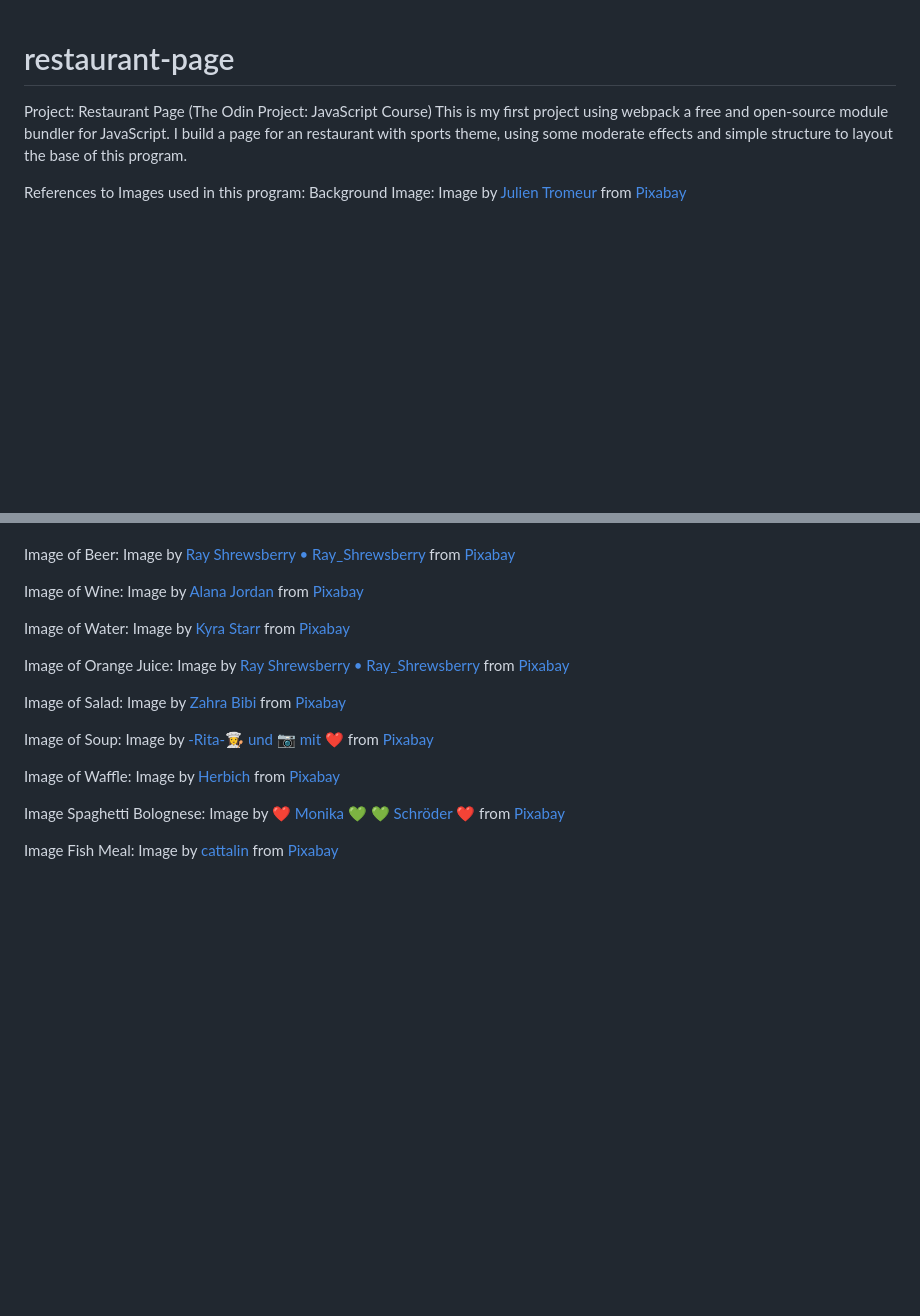
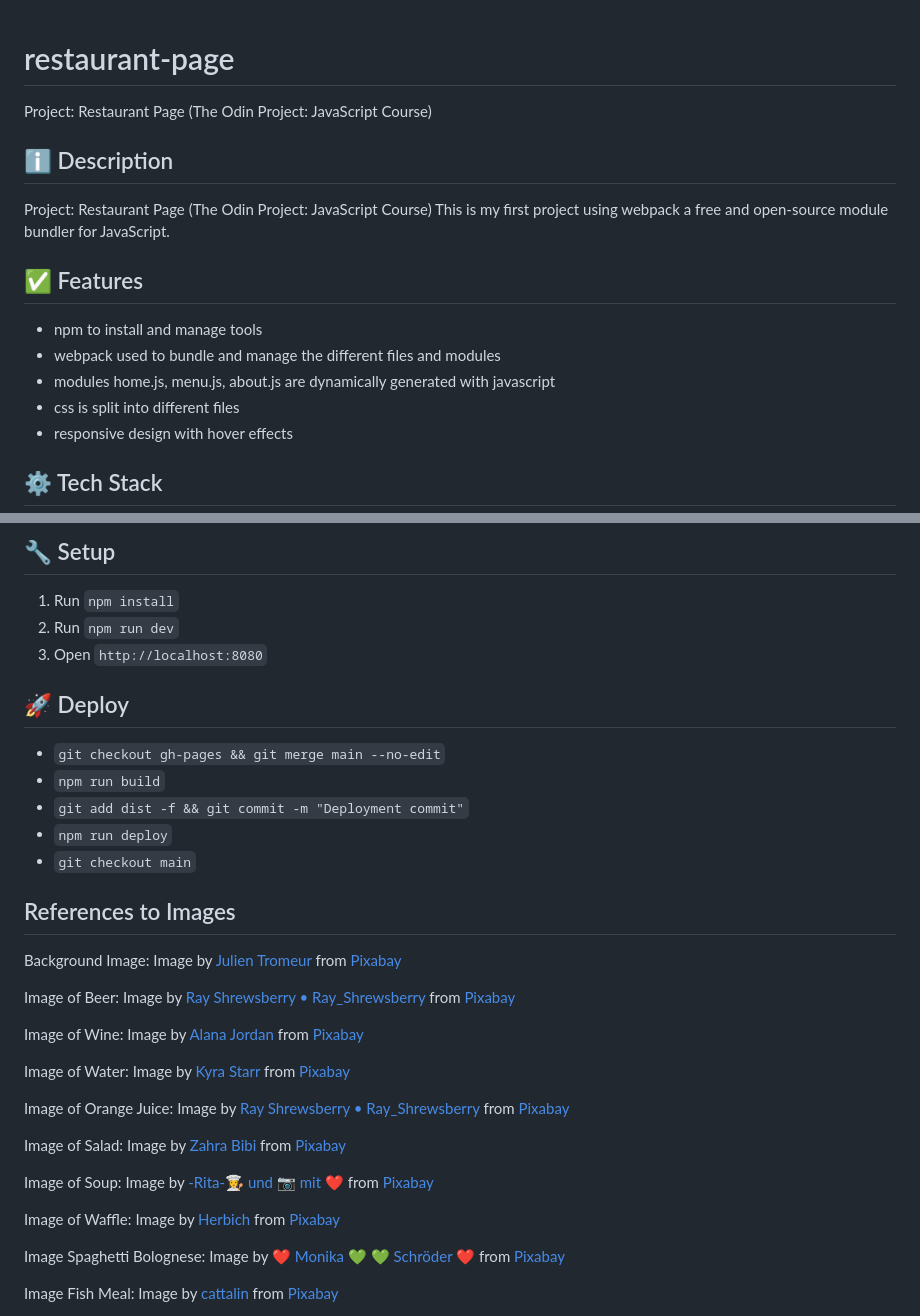
Before and after one commit to MightyCharm/restaurant-page, a Markdown page: README.md, 2 parts joined by grey strips. Rendered like a GitHub page; blank space fills up the shorter version.

Commit message:
docs(readme): update README with project details, tech stack, and deployment steps

```diff
--- a/README.md
+++ b/README.md
@@ -1,5 +1,19 @@
 # restaurant-page
+
 Project: Restaurant Page (The Odin Project: JavaScript Course)
-This is my first project using webpack a free and open-source module bundler for JavaScript. I build a page for an restaurant with sports theme, using some moderate effects and simple structure to layout the base of this program.
 
-References to Images used in this program:
+## ℹ️ Description
+
+Project: Restaurant Page (The Odin Project: JavaScript Course)
+This is my first project using webpack a free and open-source module bundler for JavaScript.
+
+## ✅ Features
+
+- npm to install and manage tools
+- webpack used to bundle and manage the different files and modules
+- modules home.js, menu.js, about.js are dynamically generated with javascript
+- css is split into different files
+- responsive design with hover effects
+
+## ⚙️ Tech Stack
+
@@ -6,3 +34,19 @@ References to Images used in this program:
+## 🔧 Setup
+
+1. Run `npm install`
+2. Run `npm run dev`
+3. Open `http://localhost:8080`
+
+## 🚀 Deploy
+
+- `git checkout gh-pages && git merge main --no-edit`
+- `npm run build`
+- `git add dist -f && git commit -m "Deployment commit"`
+- `npm run deploy`
+- `git checkout main`
+
+## References to Images
+
 Background Image:
 Image by <a href="https://pixabay.com/users/julientromeur-3630051/?utm_source=link-attribution&utm_medium=referral&utm_campaign=image&utm_content=4289545">Julien Tromeur</a> from <a href="https://pixabay.com//?utm_source=link-attribution&utm_medium=referral&utm_campaign=image&utm_content=4289545">Pixabay</a>
 
@@ -18,7 +62,6 @@ Image by <a href="https://pixabay.com/users/kyra_starr-23387830/?utm_source=link
 Image of Orange Juice:
 Image by <a href="https://pixabay.com/users/ray_shrewsberry-7673058/?utm_source=link-attribution&utm_medium=referral&utm_campaign=image&utm_content=8679404">Ray Shrewsberry • Ray_Shrewsberry</a> from <a href="https://pixabay.com//?utm_source=link-attribution&utm_medium=referral&utm_campaign=image&utm_content=8679404">Pixabay</a>
 
-
 Image of Salad:
 Image by <a href="https://pixabay.com/users/zahra474-31972425/?utm_source=link-attribution&utm_medium=referral&utm_campaign=image&utm_content=7647062">Zahra Bibi</a> from <a href="https://pixabay.com//?utm_source=link-attribution&utm_medium=referral&utm_campaign=image&utm_content=7647062">Pixabay</a>
 
@@ -27,7 +70,6 @@ Image by <a href="https://pixabay.com/users/ritae-19628/?utm_source=link-attribu
 
 Image of Waffle:
 Image by <a href="https://pixabay.com/users/herbich-4110721/?utm_source=link-attribution&utm_medium=referral&utm_campaign=image&utm_content=2412628">Herbich</a> from <a href="https://pixabay.com//?utm_source=link-attribution&utm_medium=referral&utm_campaign=image&utm_content=2412628">Pixabay</a>
-
 
 Image Spaghetti Bolognese:
 Image by <a href="https://pixabay.com/users/monika1607-2963260/?utm_source=link-attribution&utm_medium=referral&utm_campaign=image&utm_content=4546233">❤ Monika 💚 💚 Schröder ❤</a> from <a href="https://pixabay.com//?utm_source=link-attribution&utm_medium=referral&utm_campaign=image&utm_content=4546233">Pixabay</a>
```
Also changed, not shown: other parts of README.md (+14 -0 lines).
